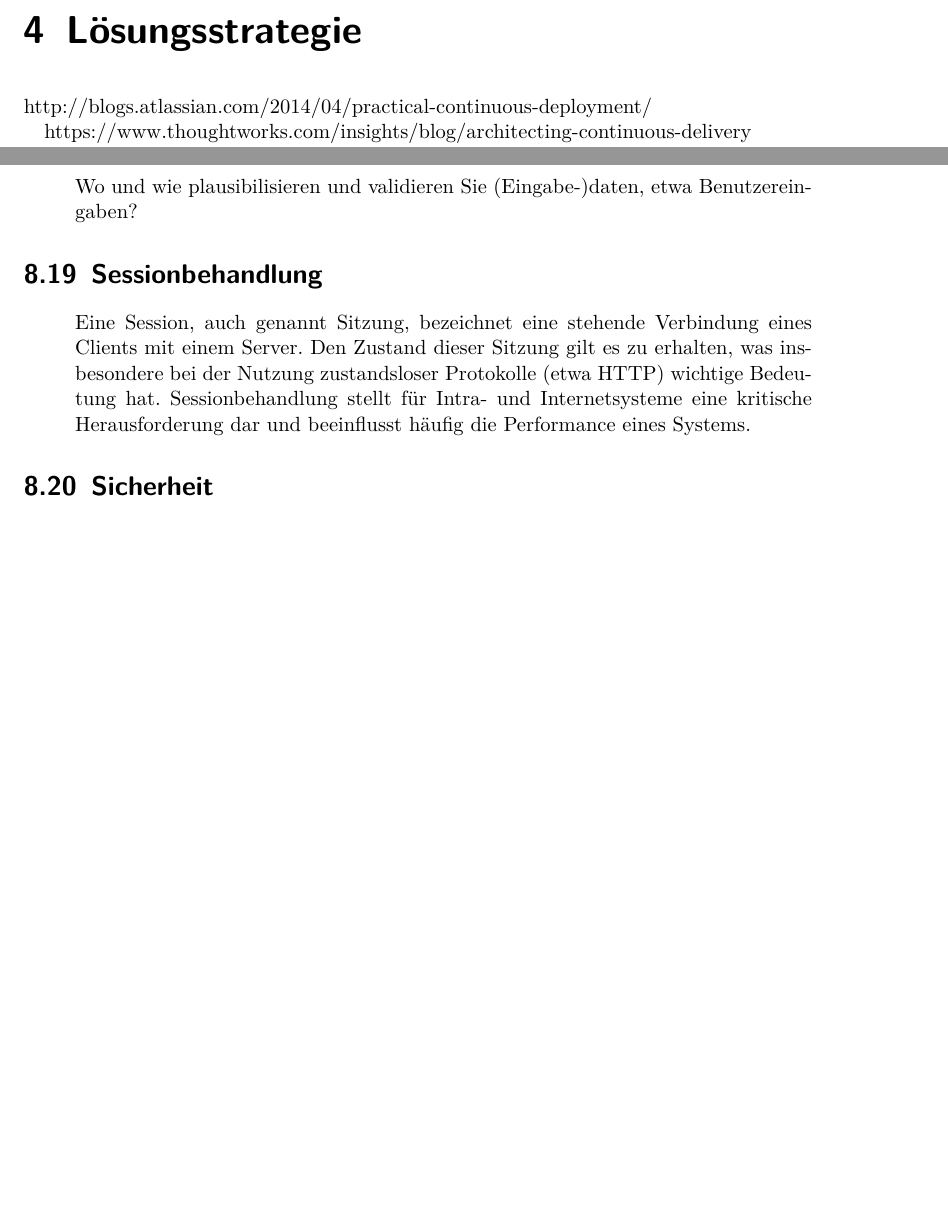
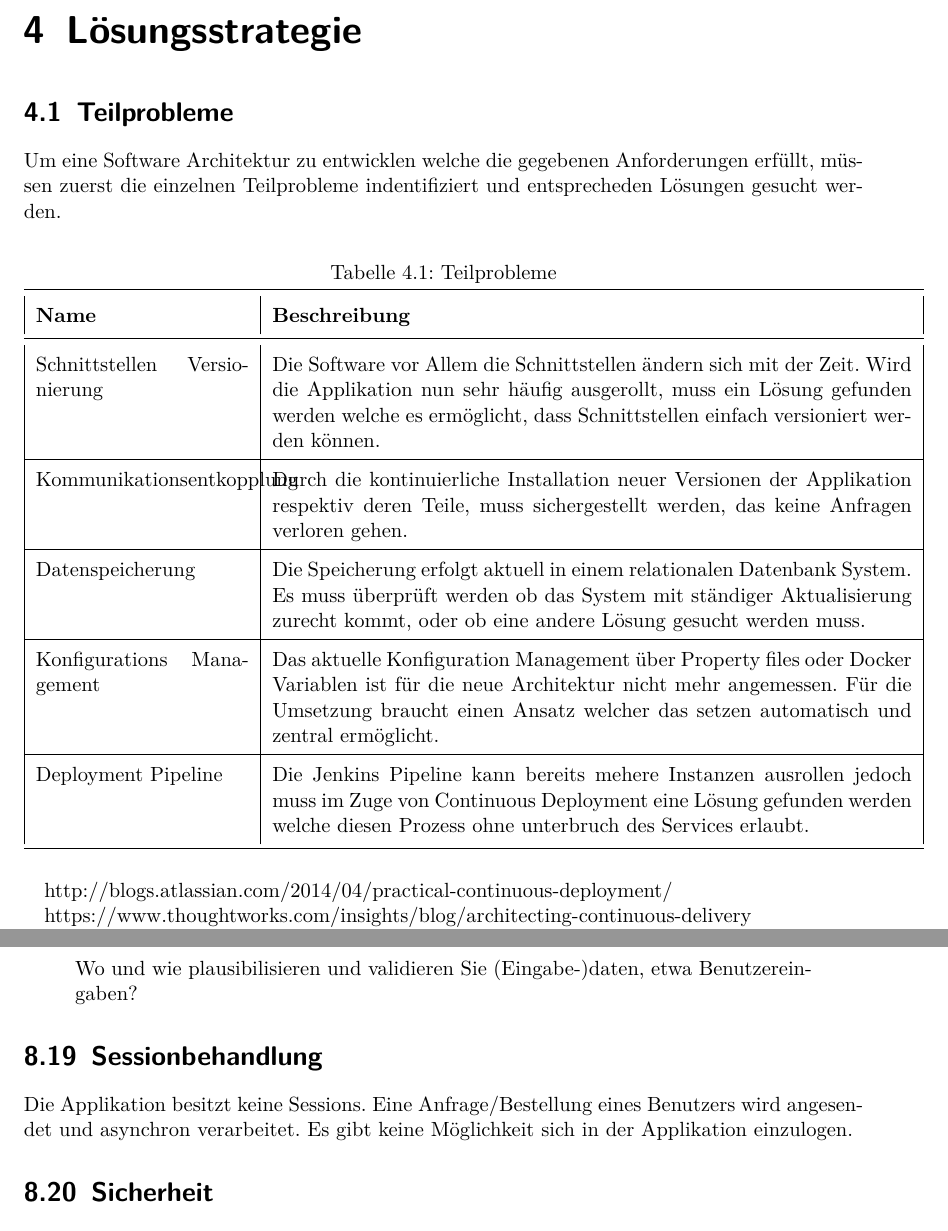
Before and after one commit to effusion/masterthesis, a LaTeX document (sad/arc42-template.tex, which reads sad/konzepte.tex, sad/loesungsstrategie.tex): two parts of pages 12 and 20 of 24 before the commit and two parts of pages 12 and 21 of 25 after it, joined at a grey line, cut so that both start at the same text, the shorter picture padded with empty space. Compiled offline with pdfLaTeX.

Commit message:
Added Teilprobleme and some links.

```diff
--- a/sad/konzepte.tex
+++ b/sad/konzepte.tex
@@ -143,9 +141,7 @@
 
 \section{Sessionbehandlung}
 
-\begin{quote}
-	Eine Session, auch genannt Sitzung, bezeichnet eine stehende Verbindung eines Clients mit einem Server. Den Zustand dieser Sitzung gilt es zu erhalten, was insbesondere bei der Nutzung zustandsloser Protokolle (etwa HTTP) wichtige Bedeutung hat. Sessionbehandlung stellt für Intra-  und Internetsysteme eine kritische Herausforderung dar und beeinflusst häufig die Performance eines Systems.
-\end{quote}
+Die Applikation besitzt keine Sessions. Eine Anfrage/Bestellung eines Benutzers wird angesendet und asynchron verarbeitet. Es gibt keine Möglichkeit sich in der Applikation einzulogen.
 
 \section{Sicherheit}
 
--- a/sad/loesungsstrategie.tex
+++ b/sad/loesungsstrategie.tex
@@ -1,4 +1,24 @@
 \chapter{Lösungsstrategie}
+
+\section{Teilprobleme}
+
+Um eine Software Architektur zu entwicklen welche die gegebenen Anforderungen erfüllt, müssen zuerst die einzelnen Teilprobleme indentifiziert und entsprecheden Lösungen gesucht werden.
+
+\begin{table}[H]
+	\centering
+	\caption{Teilprobleme}
+	\begin{tabular}{ | p{4cm} | p{12cm} | }
+		\toprule
+		{\textbf{Name}} & {\textbf{Beschreibung}} \\
+		\midrule
+		Schnittstellen Versionierung & Die Software vor Allem die Schnittstellen ändern sich mit der Zeit. Wird die Applikation nun sehr häufig ausgerollt, muss ein Lösung gefunden werden welche es ermöglicht, dass Schnittstellen einfach versioniert werden können.\\ \hline
+		Kommunikationsentkopplung &  Durch die kontinuierliche Installation neuer Versionen der Applikation respektiv deren Teile, muss sichergestellt werden, das keine Anfragen verloren gehen.\\ \hline
+		Datenspeicherung &  Die Speicherung erfolgt aktuell in einem relationalen Datenbank System. Es muss überprüft werden ob das System mit ständiger Aktualisierung zurecht kommt, oder ob eine andere Lösung gesucht werden muss.\\ \hline
+		Konfigurations Management & Das aktuelle Konfiguration Management über Property files oder Docker Variablen ist für die neue Architektur nicht mehr angemessen. Für die Umsetzung braucht einen Ansatz welcher das setzen automatisch und zentral ermöglicht. \\ \hline
+		Deployment Pipeline & Die Jenkins Pipeline kann bereits mehere Instanzen ausrollen jedoch muss im Zuge von Continuous Deployment eine Lösung gefunden werden welche diesen Prozess ohne unterbruch des Services erlaubt. \\
+		\bottomrule
+	\end{tabular}
+\end{table}
 
 http://blogs.atlassian.com/2014/04/practical-continuous-deployment/
 
@@ -15,3 +35,5 @@ http://microservices.io/patterns/microservices.html
 http://scs-architecture.org/vs-ms.html
 
 http://de.slideshare.net/ewolff/rest-vs-messaging-for-microservices
+
+https://www.symfony.fi/entry/versioning-an-api-in-graphql-vs-rest
```
Also changed, not shown: sad/einfuehrung.tex (+1 -1 lines), sad/entwurfsentscheidungen.tex (+10 -0 lines), thesis/loesung.tex (+19 -0 lines), sad/konzepte.tex (4 more changed lines), sad/loesungsstrategie.tex (6 more changed lines).
